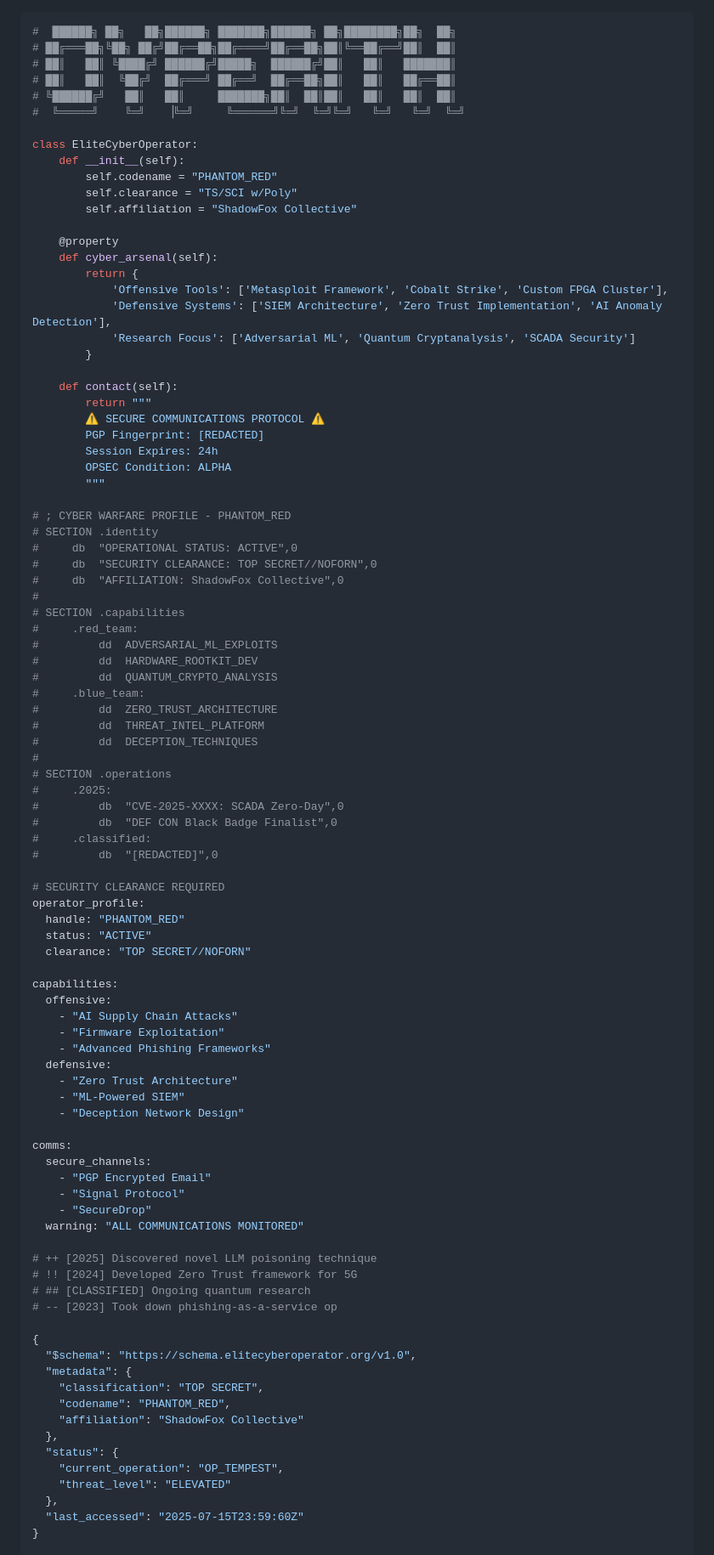
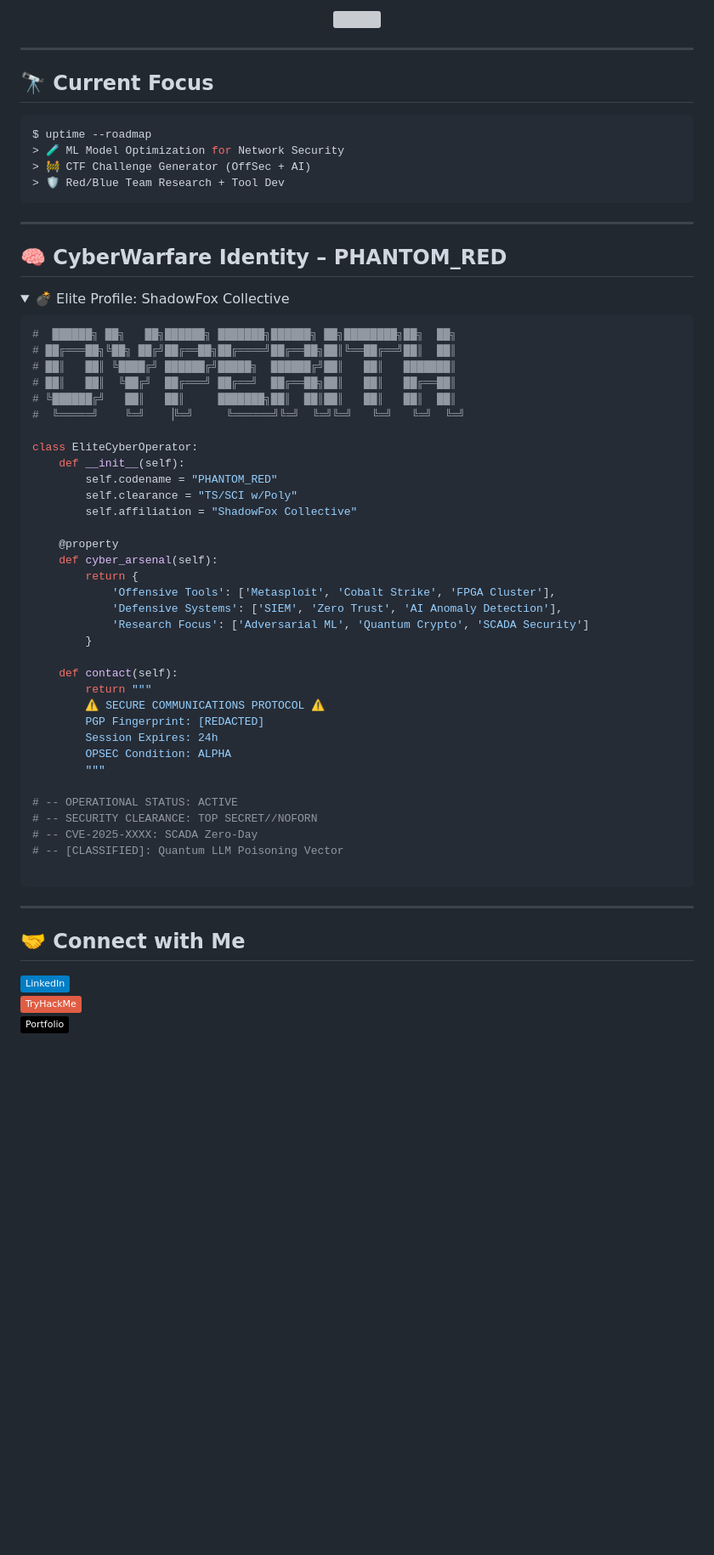
Before and after one commit to Rohith-Reddy-Y/Rohith-Reddy-Y, a Markdown page: readme.md, the part around the change printed below. Shown: that part at 85% size. Rendered like a GitHub page; folded sections open; badges without logos; blank space fills up the shorter version; grey boxes are pictures that could not be loaded.

````diff
--- a/readme.md
+++ b/readme.md
@@ -1,3 +74,25 @@
+<p align="center">
+  <img src="https://github.com/Rohith-Reddy-Y/Rohith-Reddy-Y/blob/output/github-contribution-grid-snake.svg" />
+</p>
+
+---
+
+## 🔭 Current Focus
+
+```bash
+$ uptime --roadmap
+> 🧪 ML Model Optimization for Network Security
+> 🚧 CTF Challenge Generator (OffSec + AI)
+> 🛡️ Red/Blue Team Research + Tool Dev
+```
+
+---
+
+## 🧠 CyberWarfare Identity – PHANTOM_RED
+
+<details>
+<summary>💣 Elite Profile: ShadowFox Collective</summary>
+
 ```python
 #  ██████╗ ██╗   ██╗██████╗ ███████╗██████╗ ██╗████████╗██╗  ██╗
 # ██╔═══██╗╚██╗ ██╔╝██╔══██╗██╔════╝██╔══██╗██║╚══██╔══╝██║  ██║
@@ -15,9 +110,9 @@ class EliteCyberOperator:
     @property
     def cyber_arsenal(self):
         return {
-            'Offensive Tools': ['Metasploit Framework', 'Cobalt Strike', 'Custom FPGA Cluster'],
-            'Defensive Systems': ['SIEM Architecture', 'Zero Trust Implementation', 'AI Anomaly Detection'],
-            'Research Focus': ['Adversarial ML', 'Quantum Cryptanalysis', 'SCADA Security']
+            'Offensive Tools': ['Metasploit', 'Cobalt Strike', 'FPGA Cluster'],
+            'Defensive Systems': ['SIEM', 'Zero Trust', 'AI Anomaly Detection'],
+            'Research Focus': ['Adversarial ML', 'Quantum Crypto', 'SCADA Security']
         }
 
     def contact(self):
@@ -28,68 +123,20 @@ class EliteCyberOperator:
         OPSEC Condition: ALPHA
         """
 
-# ; CYBER WARFARE PROFILE - PHANTOM_RED
-# SECTION .identity
-#     db  "OPERATIONAL STATUS: ACTIVE",0
-#     db  "SECURITY CLEARANCE: TOP SECRET//NOFORN",0
-#     db  "AFFILIATION: ShadowFox Collective",0
-#
-# SECTION .capabilities
-#     .red_team:
-#         dd  ADVERSARIAL_ML_EXPLOITS
-#         dd  HARDWARE_ROOTKIT_DEV
-#         dd  QUANTUM_CRYPTO_ANALYSIS
-#     .blue_team:
-#         dd  ZERO_TRUST_ARCHITECTURE
-#         dd  THREAT_INTEL_PLATFORM
-#         dd  DECEPTION_TECHNIQUES
-#
-# SECTION .operations
-#     .2025:
-#         db  "CVE-2025-XXXX: SCADA Zero-Day",0
-#         db  "DEF CON Black Badge Finalist",0
-#     .classified:
-#         db  "[REDACTED]",0
+# -- OPERATIONAL STATUS: ACTIVE
+# -- SECURITY CLEARANCE: TOP SECRET//NOFORN
+# -- CVE-2025-XXXX: SCADA Zero-Day
+# -- [CLASSIFIED]: Quantum LLM Poisoning Vector
 
-# SECURITY CLEARANCE REQUIRED
-operator_profile:
-  handle: "PHANTOM_RED"
-  status: "ACTIVE"
-  clearance: "TOP SECRET//NOFORN"
+```
 
-capabilities:
-  offensive:
-    - "AI Supply Chain Attacks"
-    - "Firmware Exploitation"
-    - "Advanced Phishing Frameworks"
-  defensive:
-    - "Zero Trust Architecture"
-    - "ML-Powered SIEM"
-    - "Deception Network Design"
+</details>
 
-comms:
-  secure_channels:
-    - "PGP Encrypted Email"
-    - "Signal Protocol"
-    - "SecureDrop"
-  warning: "ALL COMMUNICATIONS MONITORED"
+---
 
-# ++ [2025] Discovered novel LLM poisoning technique
-# !! [2024] Developed Zero Trust framework for 5G
-# ## [CLASSIFIED] Ongoing quantum research
-# -- [2023] Took down phishing-as-a-service op
+## 🤝 Connect with Me
 
-{
-  "$schema": "https://schema.elitecyberoperator.org/v1.0",
-  "metadata": {
-    "classification": "TOP SECRET",
-    "codename": "PHANTOM_RED",
-    "affiliation": "ShadowFox Collective"
-  },
-  "status": {
-    "current_operation": "OP_TEMPEST",
-    "threat_level": "ELEVATED"
-  },
-  "last_accessed": "2025-07-15T23:59:60Z"
-}
+[![LinkedIn](https://img.shields.io/badge/LinkedIn-blue?logo=linkedin&style=flat&logoColor=white)](https://linkedin.com/in/rohith-reddy)
+[![TryHackMe](https://img.shields.io/badge/TryHackMe-red?logo=tryhackme&style=flat&logoColor=white)](https://tryhackme.com/p/rohithxploit)
+[![Portfolio](https://img.shields.io/badge/Portfolio-black?style=flat&logo=github)](https://rohithy.dev)
 
````
Also changed, not shown: other parts of readme.md (+77 -8 lines).
